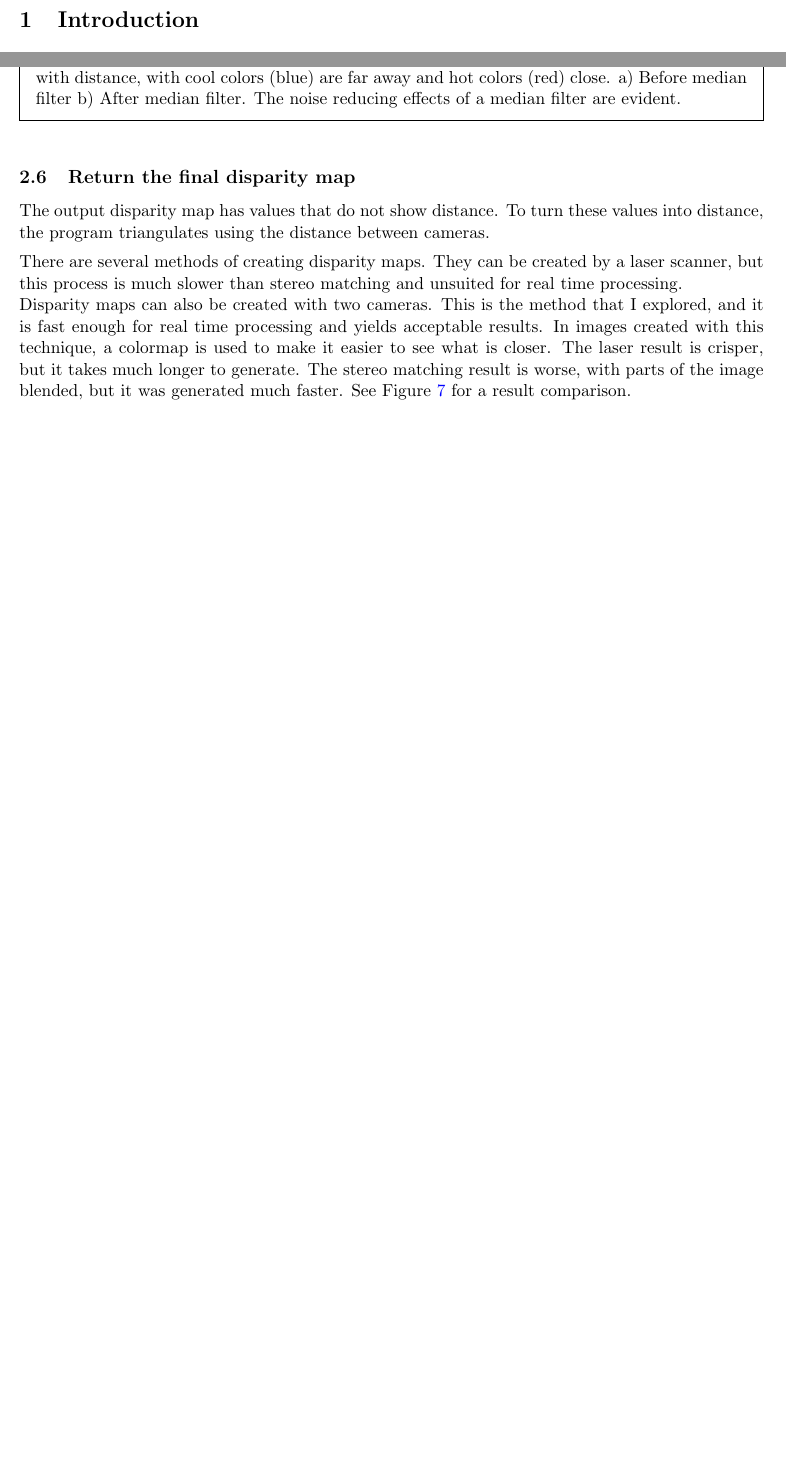
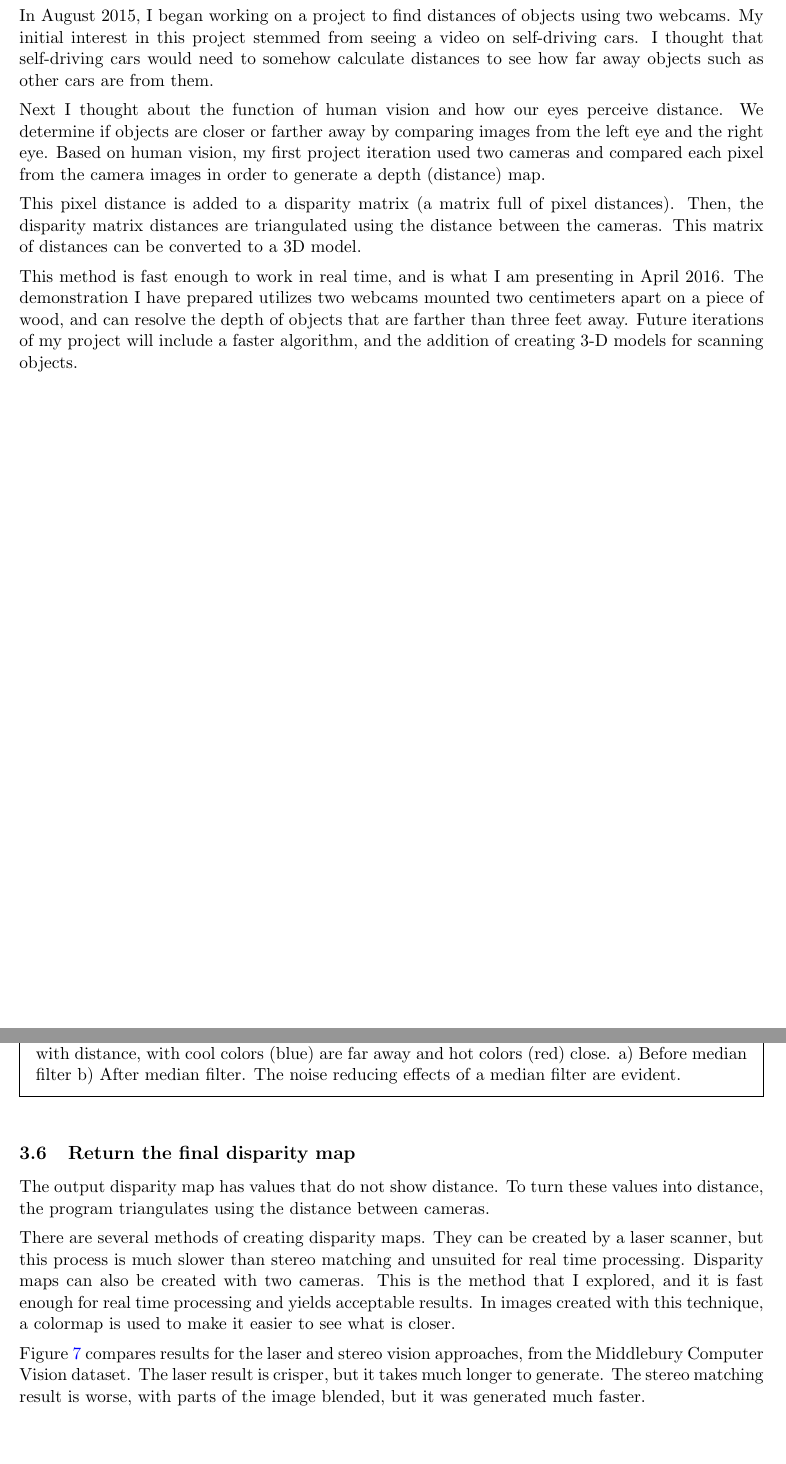
Before and after one commit to rawsh/Stereo-Matching-Report, a LaTeX document (main.tex): two parts of pages 3 and 7 of 9 before the commit and two parts of pages 3 and 8 of 10 after it, joined at a grey line, cut at the place of the change, the shorter picture padded with empty space. Compiled offline with pdfLaTeX.

Commit message:
Updates from ShareLaTeX

```diff
--- a/main.tex
+++ b/main.tex
@@ -2,9 +2,7 @@
 \usepackage{graphicx}
 \usepackage[letterpaper, margin=1in]{geometry}
 \usepackage{hyperref}
-\usepackage{multicol}
 \usepackage{mdframed}
-\usepackage[toc,page]{appendix}
 \usepackage{amsmath}
 \usepackage{caption}
 
@@ -28,7 +26,18 @@ Last edited: \today
 \newpage
 \normalsize
 
+\section{Abstract}
+
+In August 2015, I began working on a project to find distances of objects using two webcams.  My initial interest in this project stemmed from seeing a video on self-driving cars. I thought that self-driving cars would need to somehow calculate distances to see how far away objects such as other cars are from them.\\[5pt]
+%
+Next I thought about the function of human vision and how our eyes perceive distance. We determine if objects are closer or farther away by comparing images from the left eye and the right eye. Based on human vision, my first project iteration used two cameras and compared each pixel from the camera images in order to generate a depth (distance) map.\\[5pt]
+%
+This pixel distance is added to a disparity matrix (a matrix full of pixel distances). Then, the disparity matrix distances are triangulated using the distance between the cameras. This matrix of distances can be converted to a 3D model.\\[5pt]
+This method is fast enough to work in real time, and is what I am presenting in April 2016. The demonstration I have prepared utilizes two webcams mounted two centimeters apart on a piece of wood, and can resolve the depth of objects that are farther than three feet away. Future iterations of my project will include a faster algorithm, and the addition of creating 3-D models for scanning objects.
+
+
 % ................................................
+\newpage
 \section{Introduction}
 % ................................................
 
@@ -206,14 +216,14 @@ The noise reducing effects of a median filter are evident.}
 \label{fig:medians}
 \end{mdframed}
 \end{figure}
-
 \subsection{Return the final disparity map}
 
 The output disparity map has values that do not show distance. To turn these values into distance, the program triangulates using the distance between cameras.\\[5pt]
 %
-There are several methods of creating disparity maps. They can be created by a laser scanner, but this process is much slower than stereo matching and unsuited for real time processing.\\
-Disparity maps can also be created with two cameras. This is the method that I explored, and it is fast enough for real time processing and yields acceptable results. In images created with this technique, a colormap is used to make it easier to see what is closer.
-The laser result is crisper, but it takes much longer to generate. The stereo matching result is worse, with parts of the image blended, but it was generated much faster. See Figure \ref{fig:result1} for a result comparison.
+There are several methods of creating disparity maps. They can be created by a laser scanner, but this process is much slower than stereo matching and unsuited for real time processing. Disparity maps can also be created with two cameras. This is the method that I explored, and it is fast enough for real time processing and yields acceptable results. In images created with this technique, a colormap is used to make it easier to see what is closer.\\[5pt]
+%
+Figure \ref{fig:result1} compares results for the laser and stereo vision approaches, from the Middlebury Computer Vision dataset. The laser result is crisper, but it takes much longer to generate. The stereo matching result is worse, with parts of the image blended, but it was generated much faster.
+
 \begin{figure}
 \begin{mdframed}
 \centering
```
Also changed, not shown: main.tex (12 more changed lines).
